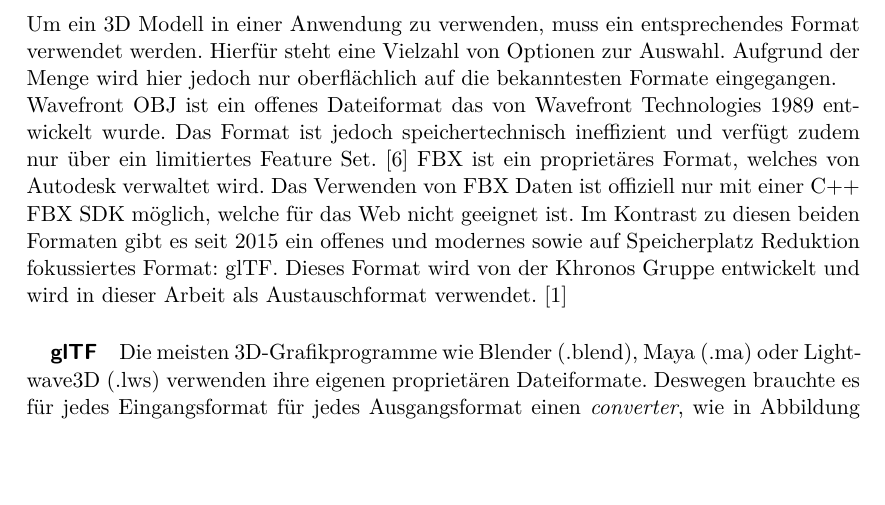
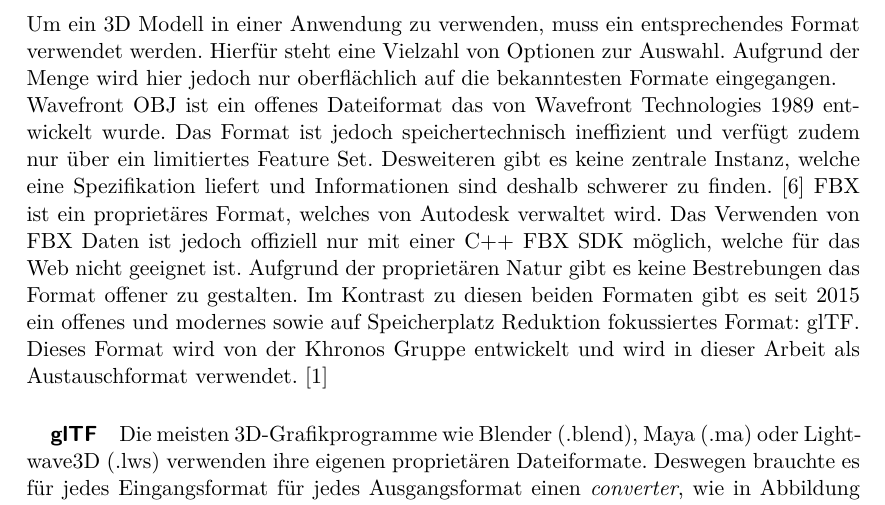
Before and after one commit to kreativwebdesign/lode, a LaTeX document (documentation/report/doc.tex, which reads documentation/report/parts/theoretische_grundlagen.tex): part of page 10 of 31, cut so that both start at the same text, the shorter picture padded with empty space. Compiled offline with pdfLaTeX; a missing bibliography style is replaced by a similar one.

Commit message:
Extend format section

```diff
--- a/documentation/report/parts/theoretische_grundlagen.tex
+++ b/documentation/report/parts/theoretische_grundlagen.tex
@@ -84,8 +84,8 @@ Um die Oberfläche von Modellen zu definieren wird häufig ein sogenanntes \fgls
 \paragraph{Formate}
 Um ein 3D Modell in einer Anwendung zu verwenden, muss ein entsprechendes Format verwendet werden. Hierfür steht eine Vielzahl von Optionen zur Auswahl. Aufgrund der Menge wird hier jedoch nur oberflächlich auf die bekanntesten Formate eingegangen.
 
-Wavefront OBJ ist ein offenes Dateiformat das von Wavefront Technologies 1989 entwickelt wurde. Das Format ist jedoch speichertechnisch ineffizient und verfügt zudem nur über ein limitiertes Feature Set. \cite{objSpec}
-FBX ist ein proprietäres Format, welches von Autodesk verwaltet wird. Das Verwenden von FBX Daten ist offiziell nur mit einer C++ FBX SDK möglich, welche für das Web nicht geeignet ist.
+Wavefront OBJ ist ein offenes Dateiformat das von Wavefront Technologies 1989 entwickelt wurde. Das Format ist jedoch speichertechnisch ineffizient und verfügt zudem nur über ein limitiertes Feature Set. Desweiteren gibt es keine zentrale Instanz, welche eine Spezifikation liefert und Informationen sind deshalb schwerer zu finden. \cite{objSpec}
+FBX ist ein proprietäres Format, welches von Autodesk verwaltet wird. Das Verwenden von FBX Daten ist jedoch offiziell nur mit einer C++ FBX SDK möglich, welche für das Web nicht geeignet ist. Aufgrund der proprietären Natur gibt es keine Bestrebungen das Format offener zu gestalten.
 Im Kontrast zu diesen beiden Formaten gibt es seit 2015 ein offenes und modernes sowie auf Speicherplatz Reduktion fokussiertes Format: glTF. Dieses Format wird von der Khronos Gruppe entwickelt und wird in dieser Arbeit als Austauschformat verwendet. \cite{gltf1Spec}
 
 \subparagraph{glTF}
```
